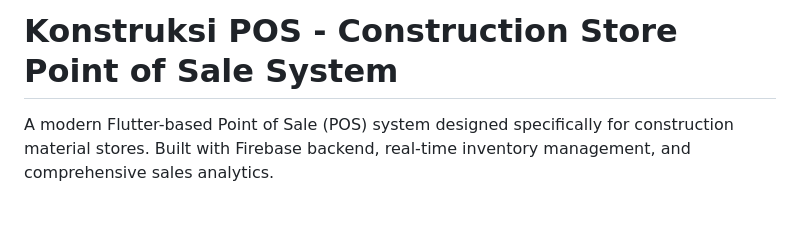
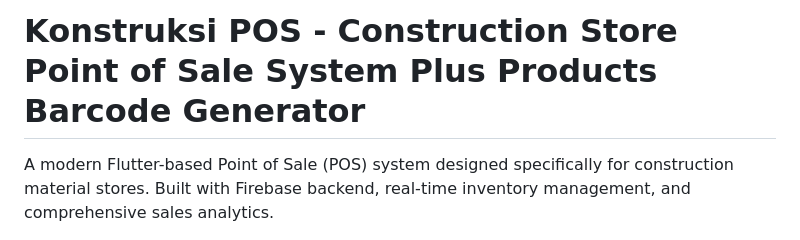
Before and after one commit to alyafi0899/BuildEra-Construction-Store-POS, a Markdown page: README.md, the part around the change. GitHub-like rendering; blank space fills up the shorter version.

Commit message:
go check

```diff
--- a/README.md
+++ b/README.md
@@ -1,4 +1,4 @@
-# Konstruksi POS - Construction Store Point of Sale System
+# Konstruksi POS - Construction Store Point of Sale System Plus Products Barcode Generator
 
 A modern Flutter-based Point of Sale (POS) system designed specifically for construction material stores. Built with Firebase backend, real-time inventory management, and comprehensive sales analytics.
 
```
